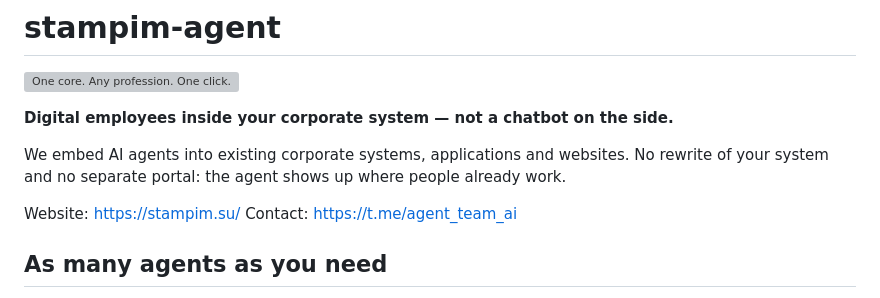
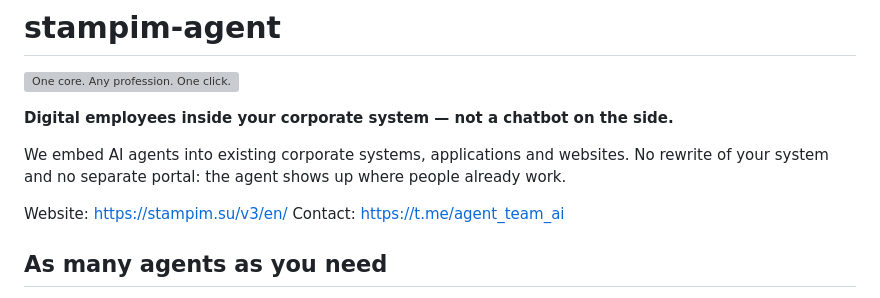
Before and after one commit to stampim/stampim-agent, a Markdown page: README.md, the part around the change. GitHub-like rendering; grey boxes are pictures that could not be loaded.

Commit message:
README: link the English site version

```diff
--- a/README.md
+++ b/README.md
@@ -10,7 +10,7 @@ We embed AI agents into existing corporate systems, applications and websites.
 No rewrite of your system and no separate portal: the agent shows up where people
 already work.
 
-Website: https://stampim.su/
+Website: https://stampim.su/v3/en/
 Contact: https://t.me/agent_team_ai
 
 ## As many agents as you need
```
